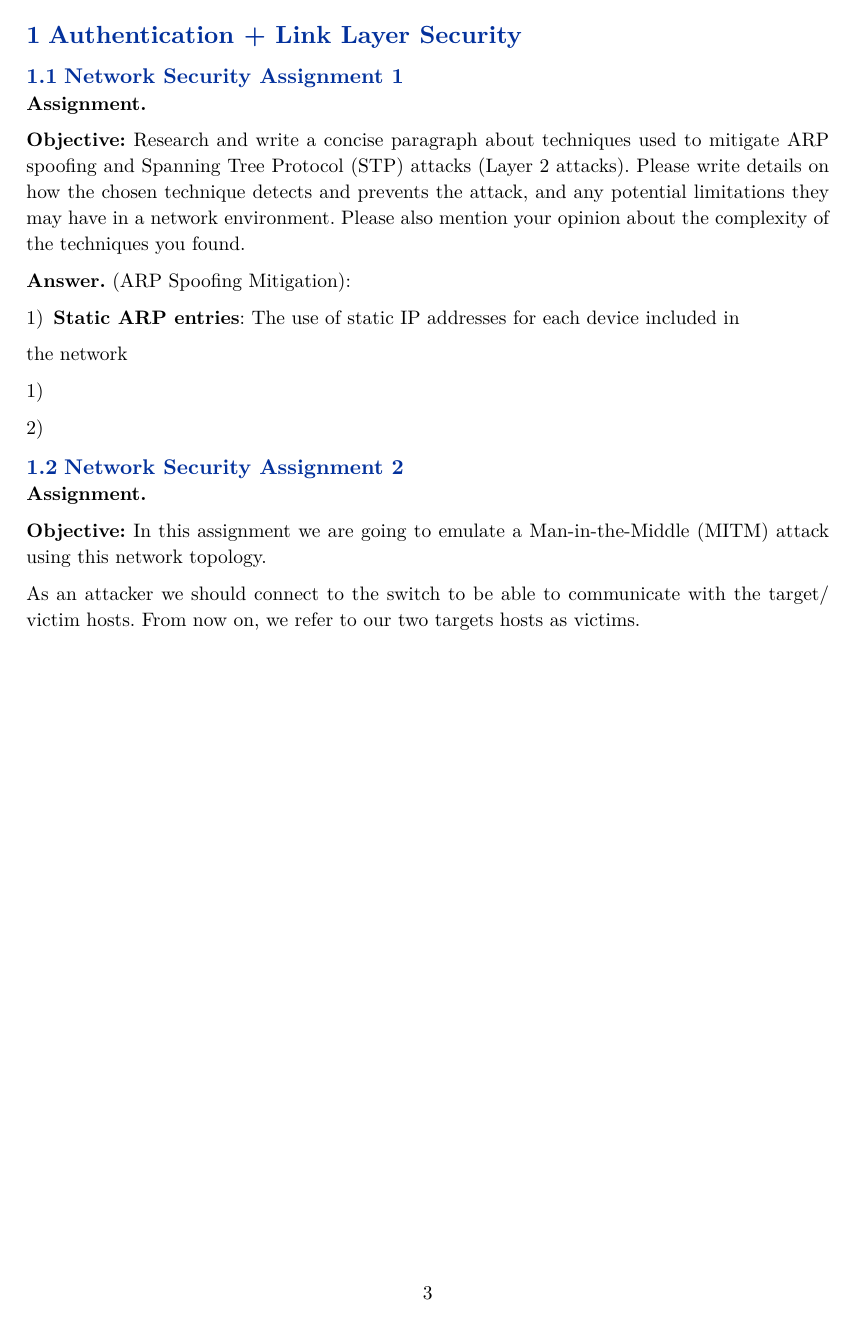
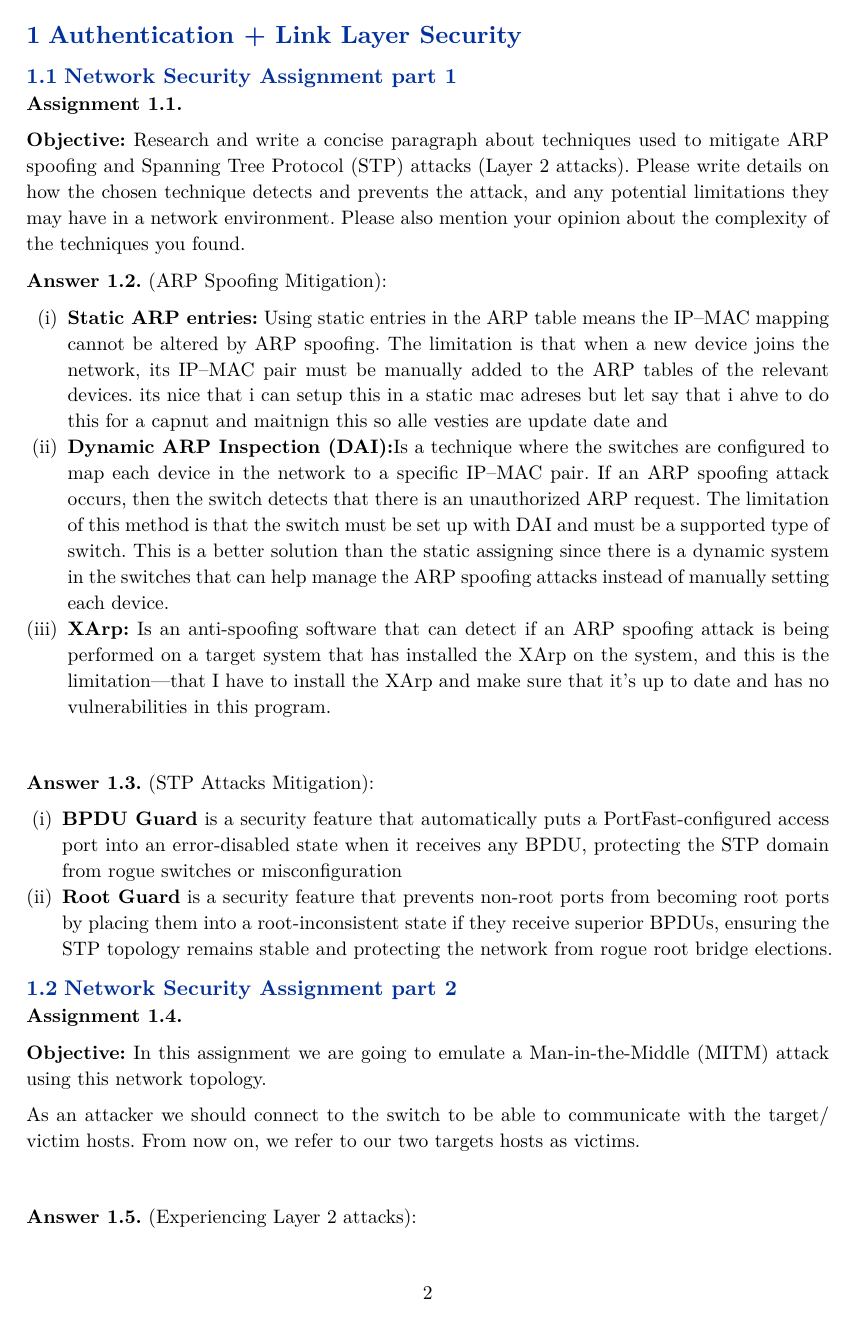
Before and after one commit to alexandermander/SLP, a Typst document (main.typ): page 3 of 3 before the commit and page 2 of 4 after it. The pictures show the PDF file main.pdf that the author committed with the source.

Commit message:
alle done for today

```diff
--- a/main.typ
+++ b/main.typ
@@ -93,2 +98,3 @@ If you have appendices, you can add them after `#show: appendices`. The appendic
 
 = Authentication + Link Layer Security
+== Network Security Assignment part 1
@@ -104,19 +109,69 @@ also mention your opinion about the complexity of the techniques you found.
 ]
 
 
-#answer(title: "ARP Spoofing Mitigation")[
 
-  + *Static ARP entries*: The use of static IP
-    addresses for each device included in
-  the network
-  +
+#answer(title: "ARP Spoofing Mitigation", width: auto)[
 
-  +
+#enum(
+  enum.item()[
+    *Static ARP entries:* Using static entries in the ARP
+		table means the IP–MAC mapping cannot be altered by ARP
+		spoofing. The limitation is that when a new device joins the
+		network, its IP–MAC pair must be manually added to the ARP
+		tables of the relevant devices. its nice that i can setup this
+		in a static mac adreses but let say that i ahve to do this for
+			a capnut and maitnign this so alle vesties are update date
+			and
+		],
+  enum.item()[
+			*Dynamic ARP Inspection (DAI):*Is a technique where the
+			switches are configured to map each device in the network
+			to a specific IP–MAC pair. If an ARP spoofing attack
+			occurs, then the switch detects that there is an
+			unauthorized ARP request. The limitation of this method is
+			that the switch must be set up with DAI and must be a
+			supported type of switch. This is a better solution than
+			the static assigning since there is a dynamic system in
+			the switches that can help manage the ARP spoofing attacks
+			instead of manually setting each device.
+		],
+	enum.item()[
 
+		*XArp:* Is an anti-spoofing software that can detect if an ARP
+			spoofing attack is being performed on a target system that
+			has installed the XArp on the system, and this is the
+			limitation—that I have to install the XArp and make sure
+			that it’s up to date and has no vulnerabilities in this
+			program.
+	]
+) ]
+
+#v(2em)
+
+#answer(title: "STP Attacks Mitigation", width: auto)[
+
+#enum(
+
+	enum.item[
+			* BPDU Guard* is a security feature that automatically
+			puts a PortFast-configured access port into an
+			error-disabled state when it receives any BPDU, protecting
+			the STP domain from rogue switches or misconfiguration
+		],
+
+	enum.item[
+
+			*Root Guard* is a security feature that prevents non-root
+			ports from becoming root ports by placing them into a
+			root-inconsistent state if they receive superior BPDUs,
+			ensuring the STP topology remains stable and protecting
+			the network from rogue root bridge elections.
+
+		]
+)
 ]
 
-
-== Network Security Assignment 2
+== Network Security Assignment part 2
 #assignment[
   #colbreak()
 *Objective:*
@@ -127,3 +182,6 @@ As an attacker we should connect to the switch to be able to communicate with th
 hosts. From now on, we refer to our two targets hosts as victims.
 ]
 
+#v(2em)
+
+#answer(title: "Experiencing Layer 2 attacks", width: auto)[
@@ -129,0 +219 @@ hosts. From now on, we refer to our two targets hosts as victims.
+			attack.
```
Also changed, not shown: Screenshot 2025-09-19 143715.png (added), Screenshot 2025-09-19 143910.png (added), main.pdf, main.typ (168 more changed lines).
